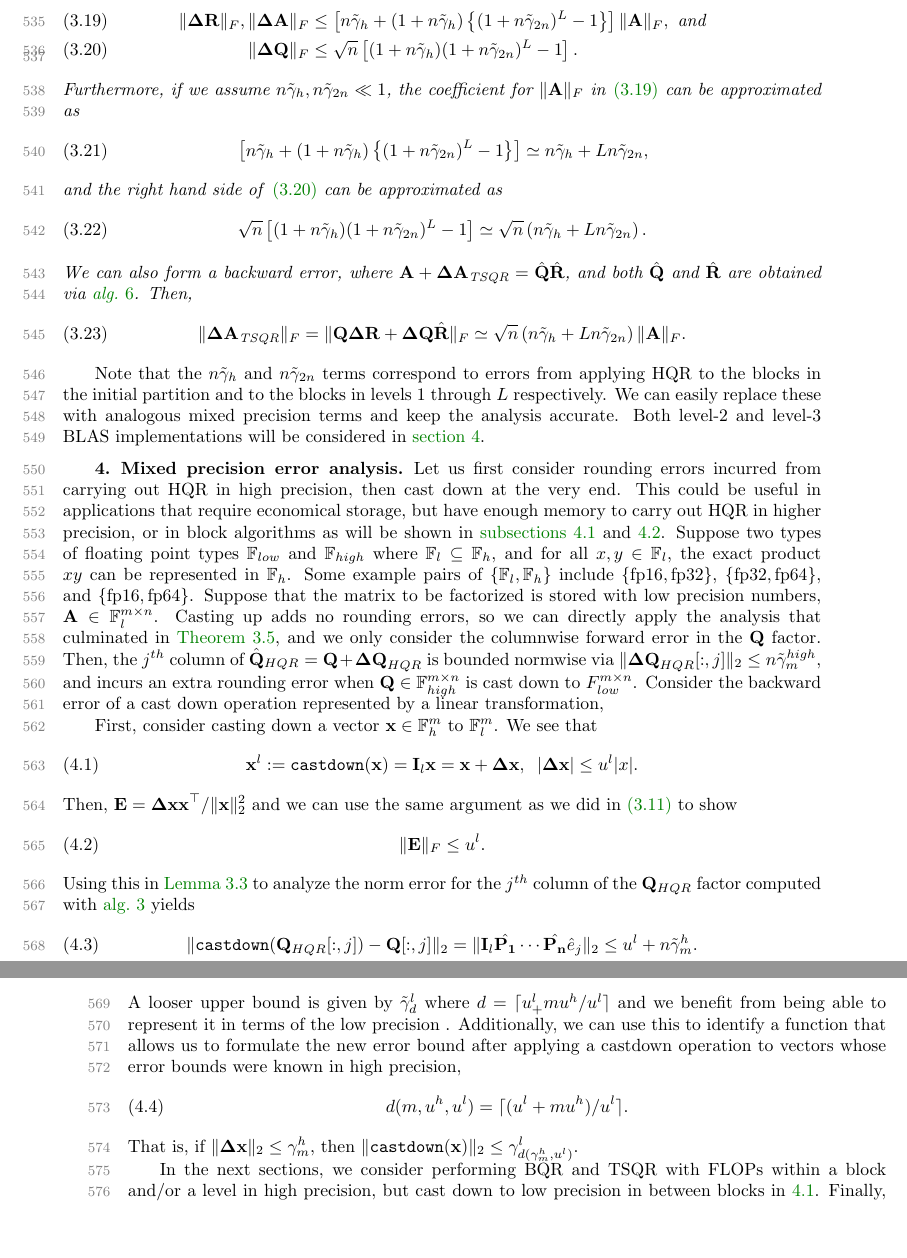
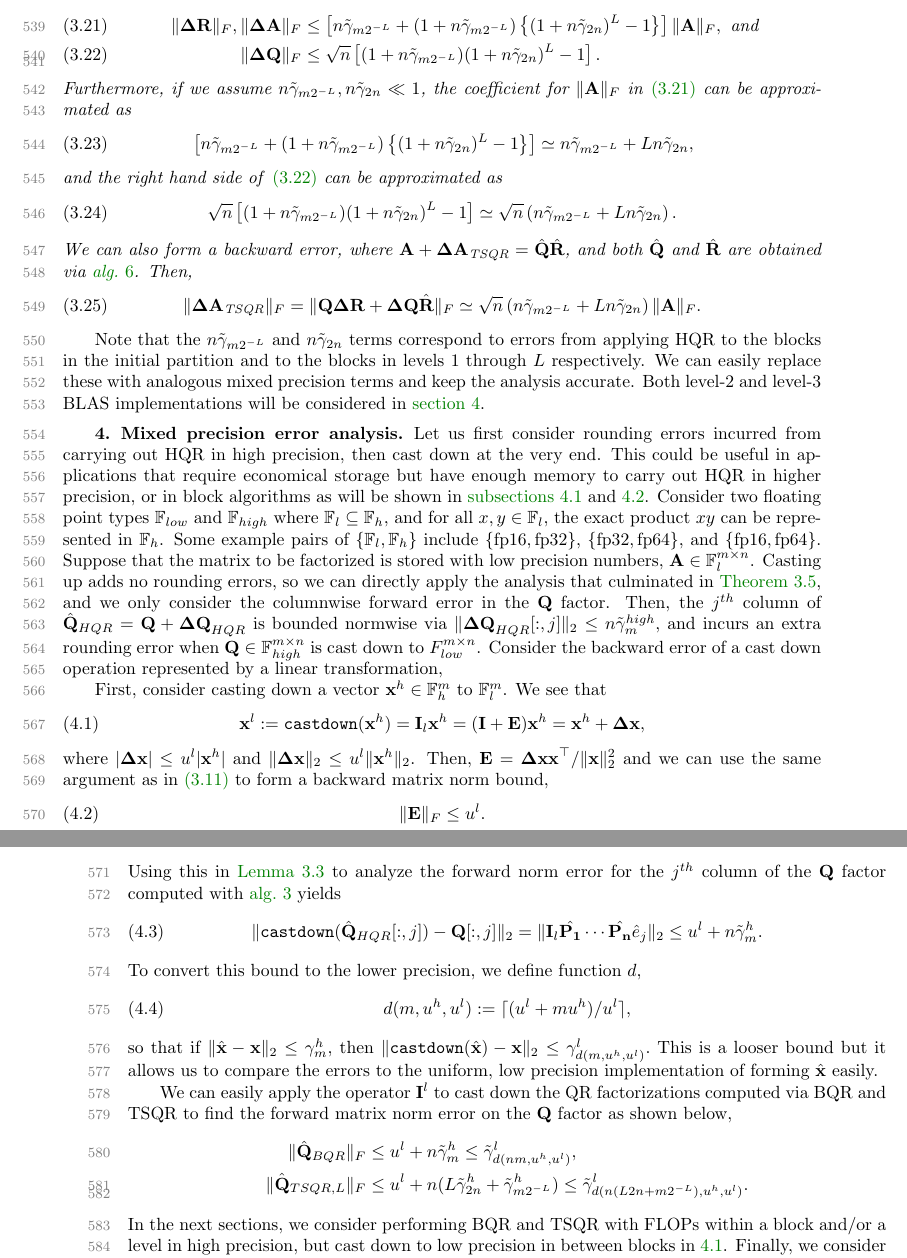
Before and after one commit to minahdotdotdot/mpQR, a LaTeX paper (papers/main.tex, which reads papers/algo-TSQR.tex, papers/mpanalysis.tex): two parts of pages 19 and 20 of 21 before the commit and two parts of pages 19 and 20 of 22 after it, joined at a grey line, cut so that both start at the same text, the shorter picture padded with empty space. The pictures show the PDF file papers/main.pdf that the author committed with the source.

Commit message:
update BQR v slightly

```diff
--- a/papers/algo-TSQR.tex
+++ b/papers/algo-TSQR.tex
@@ -102,6 +102,5 @@ We summarize the main results from \cite{Mori2012} in \cref{thm:moriTSQR}.
 	\end{align*}
 	where
 	\begin{align}
-	\|\bb{\Delta R}\|_F, \|\bb{\Delta A}\|_F &\leq \left[n\tilde{\gamma}_{ h}+(1+n\tilde{\gamma}_{ h})\left\{(1+n\tilde{\gamma}_{ 2n})^L-1\right\}\right]\|\bb{A}\|_F, \text{ and} \label{eqn:tsqrRA}\\
-	\|\bb{\Delta Q}\|_F &\leq \sqrt{n}\left[(1+n\tilde{\gamma}_{ h})(1+n\tilde{\gamma}_{ 2n})^L -1\right].\label{eqn:tsqrQ}
-	%& \leq \left[n\tilde{\gamma}_{ h}+(1+n\tilde{\gamma}_{ h})\left\{(1+n\tilde{\gamma}_{ 2n})^L-1\right\}\right]\|\bb{A}\|_F,\label{eqn:tsqrA}
+	\|\bb{\Delta R}\|_F, \|\bb{\Delta A}\|_F &\leq \left[n\tilde{\gamma}_{m2^{-L}}+(1+n\tilde{\gamma}_{m2^{-L}})\left\{(1+n\tilde{\gamma}_{ 2n})^L-1\right\}\right]\|\bb{A}\|_F, \text{ and} \label{eqn:tsqrRA}\\
+	\|\bb{\Delta Q}\|_F &\leq \sqrt{n}\left[(1+n\tilde{\gamma}_{m2^{-L}})(1+n\tilde{\gamma}_{ 2n})^L -1\right].\label{eqn:tsqrQ}
--- a/papers/mpanalysis.tex
+++ b/papers/mpanalysis.tex
@@ -1,3 +1,2 @@
 Let us first consider rounding errors incurred from carrying out HQR in high precision, then cast down at the very end.
-This could be useful in applications that require economical storage, but have enough memory to carry out HQR in higher precision, or in block algorithms as will be shown in \cref{sec:mp-b,sec:mp-2}.
-Suppose two types of floating point types $\F_{low}$ and $\F_{high}$ where $\F_{l}\subseteq \F_{h}$, and for all $x,y\in\F_{l}$, the exact product $xy$ can be represented in $\F_{h}$.
+This could be useful in applications that require economical storage but have enough memory to carry out HQR in higher precision, or in block algorithms as will be shown in \cref{sec:mp-b,sec:mp-2}.
@@ -11,22 +11,24 @@ First, consider casting down a vector $\bb{x}\in\F_h^m$ to $\F_l^m$.
 We see that
 \begin{equation}
-	\bb{x}^l := \text{\tt castdown}(\bb{x}) = \bb{I}_{l}\bb{x} = \bb{x}+\bb{\Delta x},\;\; |\bb{\Delta x}| \leq u^l |x|.
+	\bb{x}^l := \text{\tt castdown}(\bb{x}^h) = \bb{I}_{l}\bb{x}^h = (\bb{I}+\bb{E})\bb{x}^h = \bb{x}^h+\bb{\Delta x},
 \end{equation}
-Then, $\bb{E} = \bb{\Delta x x}^{\top}/\|\bb{x}\|_2^2$ and we can use the same argument as we did in \cref{eqn:outer} to show
+where $|\bb{\Delta x}| \leq u^l |\bb{x}^h|$ and  $\|\bb{\Delta x}\|_2 \leq u^l \|\bb{x}^h\|_2$.
+Then, $\bb{E} = \bb{\Delta x x}^{\top}/\|\bb{x}\|_2^2$ and we can use the same argument as in \cref{eqn:outer} to form a backward matrix norm bound,
 \begin{equation}
 	\|\bb{E}\|_F\leq u^l. \label{eqn:castdown}
 \end{equation}
-Using this in \cref{lem:3.7} to analyze the norm error for the $j^{th}$ column of the $\bb{Q}_{HQR}$ factor computed with \cref{algo:hhQR} yields
+Using this in \cref{lem:3.7} to analyze the forward norm error for the $j^{th}$ column of the $\bb{Q}$ factor computed with \cref{algo:hhQR} yields
 \begin{equation}
-	\|\text{\tt castdown}(\bb{Q}_{HQR}[:,j]) - \bb{Q}[:,j]\|_2 = \|\bb{I}_l\hat{\bb{P_1}}\cdots\hat{\bb{P_n}}\hat{e}_j\|_2 \leq u^l+n\tilde{\gamma}_m^h.
+	\|\text{\tt castdown}(\hat{\bb{Q}}_{HQR}[:,j]) - \bb{Q}[:,j]\|_2 = \|\bb{I}_l\hat{\bb{P_1}}\cdots\hat{\bb{P_n}}\hat{e}_j\|_2 \leq u^l+n\tilde{\gamma}_m^h.\label{eqn:HQR-mp}
 \end{equation}
-A looser upper bound is given by $\tilde{\gamma}_d^l$ where $d = \lceil u^l_+mu^h/u^l\rceil$ and we benefit from being able to represent it in terms of the low precision .
-Additionally, we can use this to identify a function that allows us to formulate the new error bound after applying a castdown operation to vectors whose error bounds were known in high precision,
+To convert this bound to the lower precision, we define function $d$,
 \begin{equation}
-	d(m,u^h, u^l) = \lceil (u^l+mu^h)/u^l\rceil.
+d(m,u^h, u^l) := \lceil (u^l+mu^h)/u^l\rceil,\label{eqn:d}
 \end{equation}
-That is, if $\|\bb{\Delta x}\|_2 \leq \gamma_m^h$, then $\|\text{\tt castdown}(\bb{x})\|_2 \leq \gamma_{d(\gamma_m^h, u^l)}^l.$
-
+so that if $\|\hat{\bb{x}}-\bb{x}\|_2 \leq \gamma_m^h$, then $\|\text{\tt castdown}(\hat{\bb{x}})-\bb{x}\|_2 \leq \gamma_{d(m,u^h, u^l)}^l.$
+This is a looser bound but it allows us to compare the errors to the uniform, low precision implementation of forming $\hat{\bb{x}}$ easily.
+%A looser upper bound is given by $\tilde{\gamma}_d^l$ where $d = \lceil u^l_+mu^h/u^l\rceil$ and we benefit from being able to represent it in terms of the low precision .
+%Additionally, we can use this to identify a function that allows us to formulate the new error bound after applying a castdown operation to vectors whose error bounds were known in high precision,
 %Let $d = \lceil nmu^h/u^l\rceil$, so that $nmu^h\leq du^l$, and there exists some $r\leq \lfloor u^h/u^l \rfloor$ so that $nmu^h = (d-1)u^l+ru^h$.
 %This $d$ value allows us to convert the error in terms of the higher precision to the lower precision while also adding in the extra rounding error that may be incurred in the casting down step.
 %Then, the componentwise error is bounded by
@@ -38,10 +40,14 @@ That is, if $\|\bb{\Delta x}\|_2 \leq \gamma_m^h$, then $\|\text{\tt castdown}(\
 %	\|\text{{\tt castdown}}(\bb{\Delta Q}_{HQR}[:,j])\|_2 \leq \left(\sum_{i=1}^m |\tilde{\tth}_d^l|^2 \right)^{1/2} \leq \sqrt{m}\gamma_d^l
 %\end{equation}
 %Since $\hat{\bb{Q}}_{HQR}$ should be almost orthogonal with respect to the higher precision, we can expect all components to be within the dynamic range of $\F_{low}$.
-
 %In \ref{sec:mp-f}, we look at the rounding errors incurred from carrying out a QR factorization in a high precision, then cast down at the very end.
 %Since this requires only one cast down operation, this is very similar to the results from the standard uniform precision analysis.
 
+We can easily apply the operator $\bb{I}^l$ to cast down the QR factorizations computed via BQR and TSQR to find the forward matrix norm error on the $\bb{Q}$ factor as shown below,
+\begin{align*}
+	\|\hat{\bb{Q}}_{BQR}\|_F&\leq u^l+n\tilde{\gamma}_m^h \leq \tilde{\gamma}_{d(nm,u^h,u^l)}^l,\\
+	\|\hat{\bb{Q}}_{TSQR,L}\|_F&\leq u^l+n(L\tilde{\gamma}_{2n}^h+\tilde{\gamma}_{m2^{-L}}^h) \leq \tilde{\gamma}_{d(n(L2n+m2^{-L}),u^h,u^l)}^l.
+\end{align*}
 In the next sections, we consider performing BQR and TSQR with FLOPs within a block and/or a level in high precision, but cast down to low precision in between blocks in \ref{sec:mp-b}.
 Finally, we consider all 3 algorithms with an ad hoc mixed precision setting where inner products are performed in high precision and all other operations are computed in low precision in \ref{sec:mp-2}.
 %\subsection{Round down at the end of the factorization}\label{sec:mp-f}
```
Also changed, not shown: papers/TSQRALGO.tex (+1 -1 lines), papers/algo-BQR.tex (+10 -7 lines), papers/algo-HQR.tex (+2 -2 lines), papers/main.pdf, papers/algo-TSQR.tex (11 more changed lines), papers/mpanalysis.tex (3 more changed lines).
